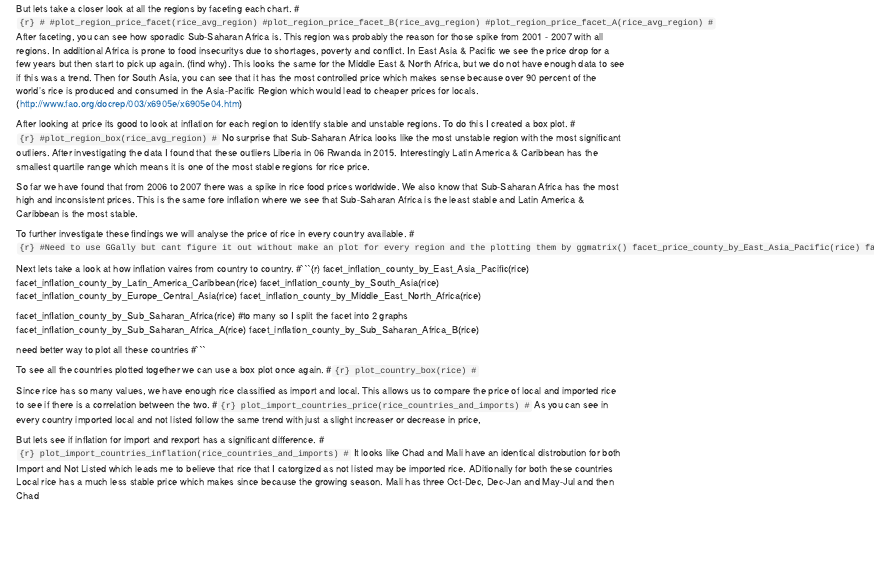
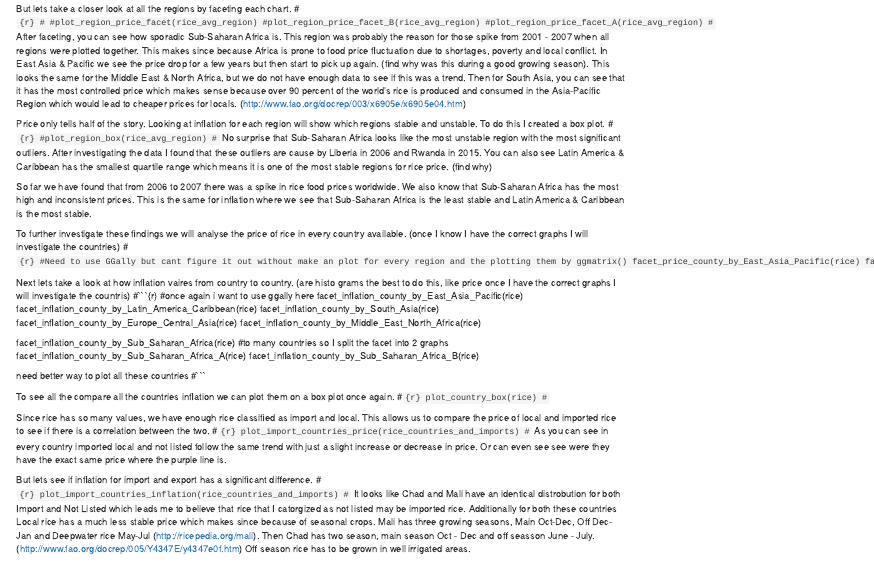
Before and after one commit to davidgibsonp/world-food-price, an R Markdown document (report/Report.Rmd): the page in a window 1100 px wide, from 4600 px down. Rendered offline with R 4.5, knitr and Pandoc, with nearby package versions.

````diff
--- a/report/Report.Rmd
+++ b/report/Report.Rmd
@@ -91,45 +91,47 @@
 #plot_region_price_facet_B(rice_avg_region)
 #plot_region_price_facet_A(rice_avg_region)
 # ```
-After faceting, you can see how sporadic Sub-Saharan Africa is. This region was probably the reason for those spike from 2001 - 2007 with all regions. In additional Africa is prone to food insecuritys due to shortages, poverty and conflict.
-In East Asia & Pacific we see the price drop for a few years but then start to pick up again. (find why). This looks the same for the Middle East & North Africa, but we do not have enough data to see if this was a trend.
+After faceting, you can see how sporadic Sub-Saharan Africa is. This region was probably the reason for those spike from 2001 - 2007 when all regions were plotted together. This makes since because Africa is prone to food price fluctuation due to shortages, poverty and local conflict.
+In East Asia & Pacific we see the price drop for a few years but then start to pick up again. (find why was this during a good growing season). This looks the same for the Middle East & North Africa, but we do not have enough data to see if this was a trend.
 Then for South Asia, you can see that it has the most controlled price which makes sense because over 90 percent of the world’s rice is produced and consumed in the Asia-Pacific Region which would lead to cheaper prices for locals. (http://www.fao.org/docrep/003/x6905e/x6905e04.htm)
 
-After looking at price its good to look at inflation for each region to identify stable and unstable regions. To do this I created a box plot.
+Price only tells half of the story. Looking at inflation for each region will show which regions stable and unstable. To do this I created a box plot.
 #```{r}
 #plot_region_box(rice_avg_region)
 #```
-No surprise that Sub-Saharan Africa looks like the most unstable region with the most significant outliers. After investigating the data I found that these outliers Liberia in 06 Rwanda in 2015.
-Interestingly Latin America & Caribbean has the smallest quartile range which means it is one of the most stable regions for rice price.
+No surprise that Sub-Saharan Africa looks like the most unstable region with the most significant outliers. After investigating the data I found that these outliers are cause by Liberia in 2006 and Rwanda in 2015.
+You can also see Latin America & Caribbean has the smallest quartile range which means it is one of the most stable regions for rice price. (find why)
 
-So far we have found that from 2006 to 2007 there was a spike in rice food prices worldwide. We also know that Sub-Saharan Africa has the most high and inconsistent prices. This is the same fore inflation where we see that Sub-Saharan Africa is the least stable and Latin America & Caribbean is the most stable.
+So far we have found that from 2006 to 2007 there was a spike in rice food prices worldwide. We also know that Sub-Saharan Africa has the most high and inconsistent prices. This is the same for inflation where we see that Sub-Saharan Africa is the least stable and Latin America & Caribbean is the most stable.
 
-To further investigate these findings we will analyse the price of rice in every country available.
+To further investigate these findings we will analyse the price of rice in every country available. (once I know I have the correct graphs I will investigate the countries)
 #```{r}
 #Need to use GGally but cant figure it out without make an plot for every region and the plotting them by ggmatrix()
 facet_price_county_by_East_Asia_Pacific(rice)
 facet_price_county_by_Latin_America_Caribbean(rice)
 facet_price_county_by_South_Asia(rice)
 facet_price_county_by_Europe_Central_Asia(rice)
-facet_price_county_by_Sub_Saharan_Africa_lib_nig(rice)
+facet_price_county_by_Sub_Saharan_Africa(rice)
+facet_price_county_by_Sub_Saharan_Africa_lib_nig(rice) #Took out liberia and nigeria
 #```
 
-Next lets take a look at how inflation vaires from country to country.
+Next lets take a look at how inflation vaires from country to country. (are histo grams the best to do this, like price once I have the correct graphs I will investigate the countris)
 #```{r}
+#once again i want to use ggally here
 facet_inflation_county_by_East_Asia_Pacific(rice)
 facet_inflation_county_by_Latin_America_Caribbean(rice)
 facet_inflation_county_by_South_Asia(rice)
 facet_inflation_county_by_Europe_Central_Asia(rice)
 facet_inflation_county_by_Middle_East_North_Africa(rice)
 
-facet_inflation_county_by_Sub_Saharan_Africa(rice) #to many so I split the facet into 2 graphs
+facet_inflation_county_by_Sub_Saharan_Africa(rice) #to many countries so I split the facet into 2 graphs
 facet_inflation_county_by_Sub_Saharan_Africa_A(rice)
 facet_inflation_county_by_Sub_Saharan_Africa_B(rice)
 
 need better way to plot all these countries
 #```
 
-To see all the countries plotted together we can use a box plot once again.
+To see all the compare all the countries inflation we can plot them on a box plot once again.
 #```{r}
 plot_country_box(rice)
 #```
@@ -138,10 +140,10 @@
 #```{r}
 plot_import_countries_price(rice_countries_and_imports)
 #```
-As you can see in every country imported local and not listed follow the same trend with just a slight increaser or decrease in price,
+As you can see in every country imported local and not listed follow the same trend with just a slight increase or decrease in price. Or can even see see were they have the exact same price where the purple line is.
 
-But lets see if inflation for import and rexport has a significant difference.
+But lets see if inflation for import and export has a significant difference.
 #```{r}
 plot_import_countries_inflation(rice_countries_and_imports)
 #```
-It looks like Chad and Mali have an identical distrobution for both Import and Not Listed which leads me to believe that rice that I catorgized as not listed may be imported rice. ADitionally for both these countries Local rice has a much less stable price which makes since because the growing season. Mali has three Oct-Dec, Dec-Jan and May-Jul and then Chad
+It looks like Chad and Mali have an identical distrobution for both Import and Not Listed which leads me to believe that rice that I catorgized as not listed may be imported rice. Additionally for both these countries Local rice has a much less stable price which makes since because of seasonal crops. Mali has three growing seasons, Main Oct-Dec, Off Dec-Jan and Deepwater rice May-Jul (http://ricepedia.org/mali). Then Chad has two season, main season Oct - Dec and off seasson June - July. (http://www.fao.org/docrep/005/Y4347E/y4347e0f.htm)  Off season rice has to be grown in well irrigated areas.
````
Also changed, not shown: report/Report.html (deleted).
